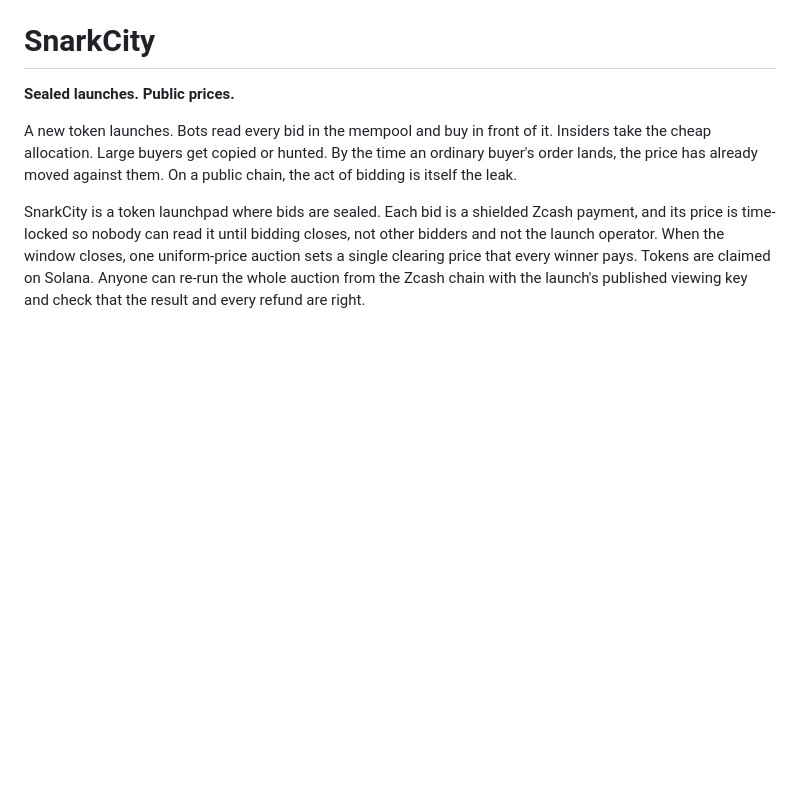
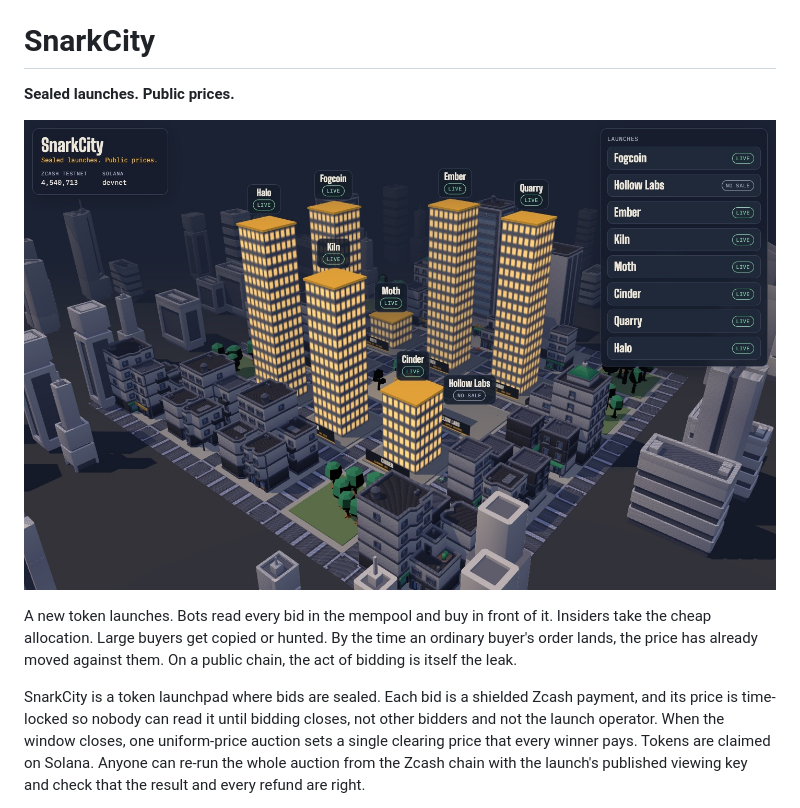
Before and after one commit to Leihyn/snarkcity, a Markdown page: README.md, the part around one of its changes. Rendered like a GitHub page; pictures changed too: docs/city.jpg (added); blank space fills up the shorter version.

Commit message:
README: city screenshot and a sequence diagram of one launch

```diff
--- a/README.md
+++ b/README.md
@@ -1,6 +1,8 @@
 # SnarkCity
 
 **Sealed launches. Public prices.**
+
+![The SnarkCity district: each launch is a tower, lit as its winners claim](docs/city.jpg)
 
 A new token launches. Bots read every bid in the mempool and buy in front of it. Insiders take the cheap allocation. Large buyers get copied or hunted. By the time an ordinary buyer's order lands, the price has already moved against them. On a public chain, the act of bidding is itself the leak.
 
```
Also changed, not shown: other parts of README.md (+21 -11 lines).
